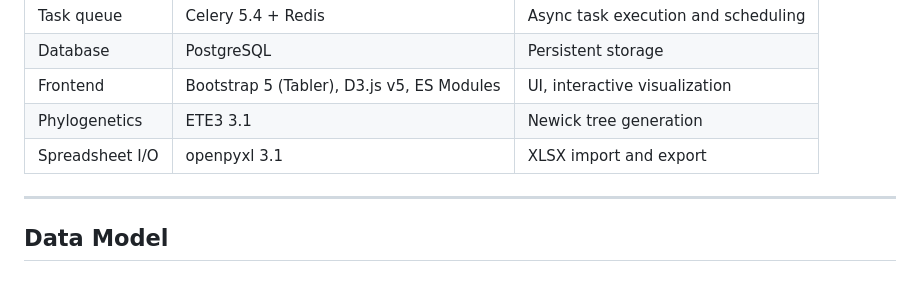
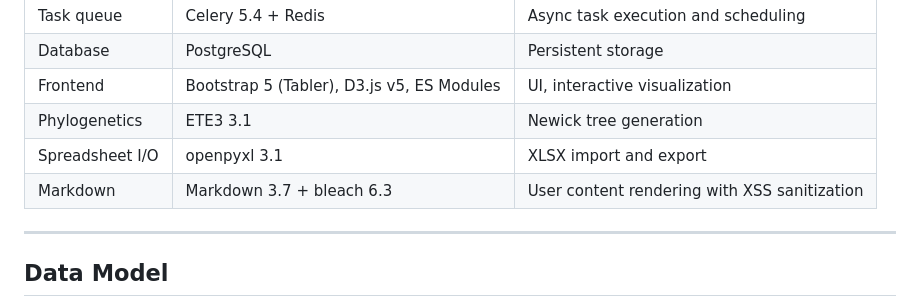
Before and after one commit to joanjir/taxonSampler, a Markdown page: README.md, the part around the change. Rendered like a GitHub page.

Commit message:
docs: add Markdown + bleach to technology stack

```diff
--- a/README.md
+++ b/README.md
@@ -111,6 +111,7 @@ graph TB
 | Frontend | Bootstrap 5 (Tabler), D3.js v5, ES Modules | UI, interactive visualization |
 | Phylogenetics | ETE3 3.1 | Newick tree generation |
 | Spreadsheet I/O | openpyxl 3.1 | XLSX import and export |
+| Markdown | Markdown 3.7 + bleach 6.3 | User content rendering with XSS sanitization |
 
 ---
 
```
